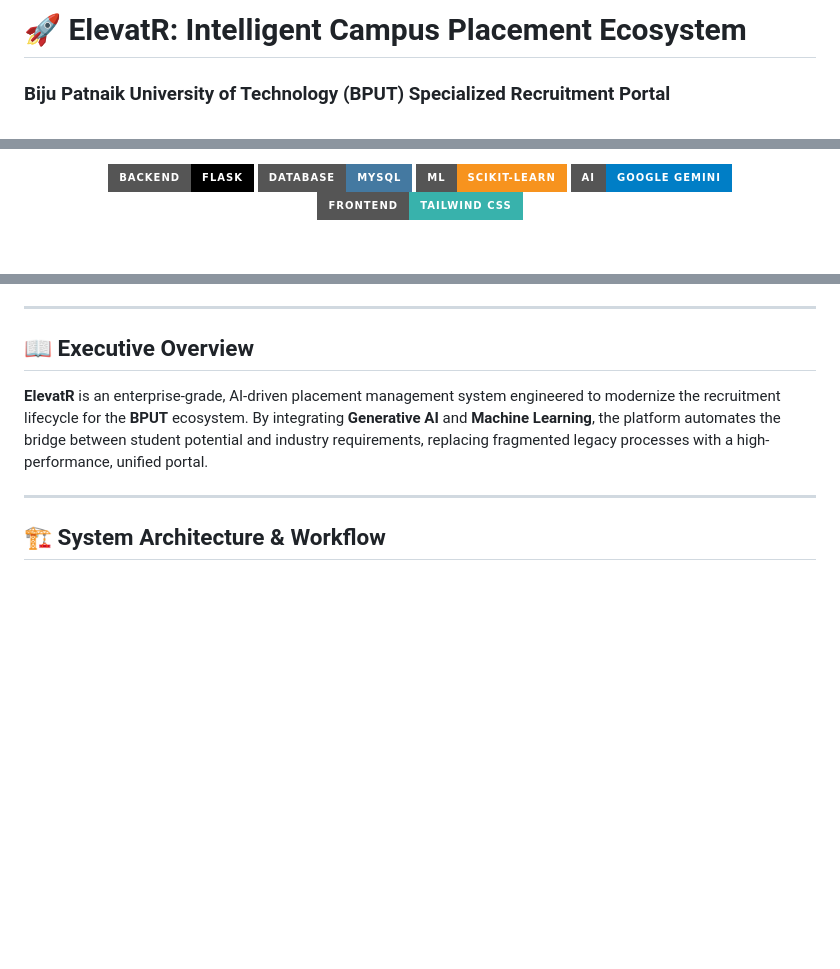
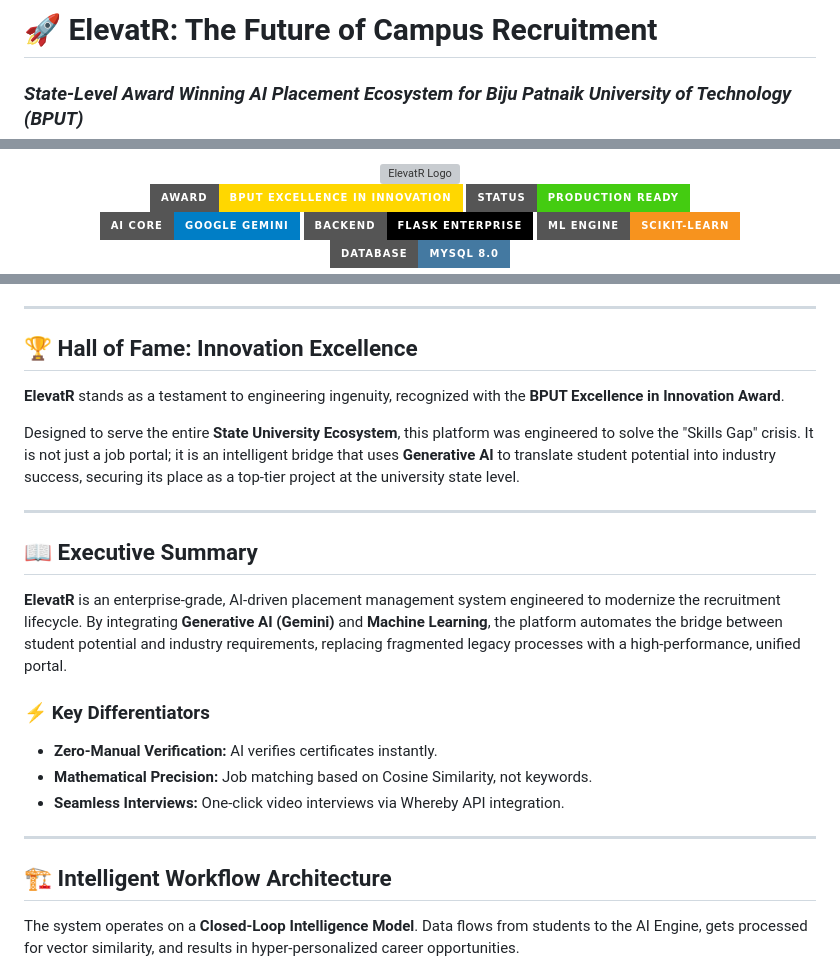
Before and after one commit to Indrajit2025/ElevetR-2025, a Markdown page: README.md, 3 parts joined by grey strips. Drawn GitHub-style; badges without logos; blank space fills up the shorter version; grey boxes are pictures that could not be loaded.

Commit message:
Revise README with new title and project details
Updated project title and overview, added new badges, and improved system architecture description.

````diff
--- a/README.md
+++ b/README.md
@@ -1,3 +1,3 @@
-# 🚀 ElevatR: Intelligent Campus Placement Ecosystem
-### Biju Patnaik University of Technology (BPUT) Specialized Recruitment Portal
+# 🚀 ElevatR: The Future of Campus Recruitment
+### *State-Level Award Winning AI Placement Ecosystem for Biju Patnaik University of Technology (BPUT)*
 
@@ -7,8 +5,17 @@
 
-<p align="center">
-  <img src="https://img.shields.io/badge/Backend-Flask-black?style=for-the-badge&logo=flask" />
-  <img src="https://img.shields.io/badge/Database-MySQL-4479A1?style=for-the-badge&logo=mysql" />
-  <img src="https://img.shields.io/badge/ML-Scikit--learn-F7931E?style=for-the-badge&logo=scikit-learn" />
-  <img src="https://img.shields.io/badge/AI-Google_Gemini-blue?style=for-the-badge&logo=google-gemini" />
-  <img src="https://img.shields.io/badge/Frontend-Tailwind_CSS-38B2AC?style=for-the-badge&logo=tailwind-css" />
-</p>
+  <img src="static/favicon.svg" alt="ElevatR Logo" width="120" height="120" />
+
+  <br />
+
+  <a href="#">
+    <img src="https://img.shields.io/badge/Award-BPUT_Excellence_in_Innovation-FFD700?style=for-the-badge&logo=trophy&logoColor=black" alt="Award Winning" />
+  </a>
+  <a href="#">
+    <img src="https://img.shields.io/badge/Status-Production_Ready-success?style=for-the-badge" alt="Status" />
+  </a>
+  <br />
+  <img src="https://img.shields.io/badge/AI_Core-Google_Gemini-blue?style=for-the-badge&logo=google-gemini" />
+  <img src="https://img.shields.io/badge/Backend-Flask_Enterprise-black?style=for-the-badge&logo=flask" />
+  <img src="https://img.shields.io/badge/ML_Engine-Scikit--Learn-F7931E?style=for-the-badge&logo=scikit-learn" />
+  <img src="https://img.shields.io/badge/Database-MySQL_8.0-4479A1?style=for-the-badge&logo=mysql" />
+
@@ -15,12 +23,26 @@
 
 ---
 
-## 📖 Executive Overview
-**ElevatR** is an enterprise-grade, AI-driven placement management system engineered to modernize the recruitment lifecycle for the **BPUT** ecosystem. By integrating **Generative AI** and **Machine Learning**, the platform automates the bridge between student potential and industry requirements, replacing fragmented legacy processes with a high-performance, unified portal.
+## 🏆 Hall of Fame: Innovation Excellence
+**ElevatR** stands as a testament to engineering ingenuity, recognized with the **BPUT Excellence in Innovation Award**.
+
+Designed to serve the entire **State University Ecosystem**, this platform was engineered to solve the "Skills Gap" crisis. It is not just a job portal; it is an intelligent bridge that uses **Generative AI** to translate student potential into industry success, securing its place as a top-tier project at the university state level.
 
 ---
 
-## 🏗️ System Architecture & Workflow
+## 📖 Executive Summary
+**ElevatR** is an enterprise-grade, AI-driven placement management system engineered to modernize the recruitment lifecycle. By integrating **Generative AI (Gemini)** and **Machine Learning**, the platform automates the bridge between student potential and industry requirements, replacing fragmented legacy processes with a high-performance, unified portal.
+
+### ⚡ Key Differentiators
+* **Zero-Manual Verification:** AI verifies certificates instantly.
+* **Mathematical Precision:** Job matching based on Cosine Similarity, not keywords.
+* **Seamless Interviews:** One-click video interviews via Whereby API integration.
+
+---
+
+## 🏗️ Intelligent Workflow Architecture
+
+The system operates on a **Closed-Loop Intelligence Model**. Data flows from students to the AI Engine, gets processed for vector similarity, and results in hyper-personalized career opportunities.
 
 ```mermaid
 graph TD
````
Also changed, not shown: other parts of README.md (+13 -86 lines).
